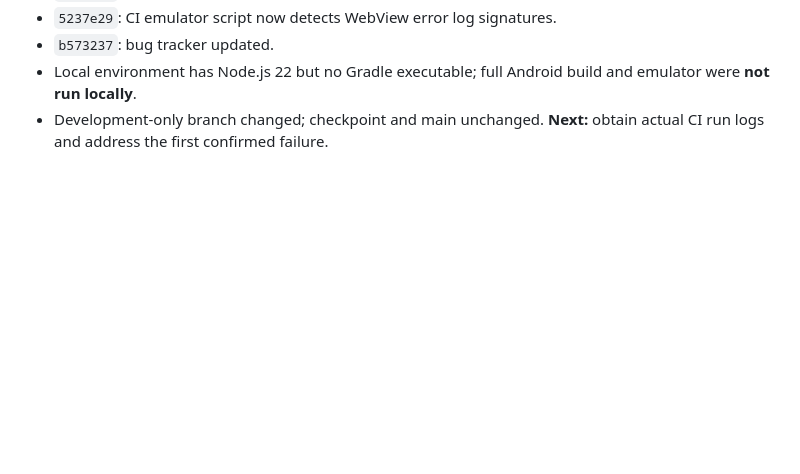
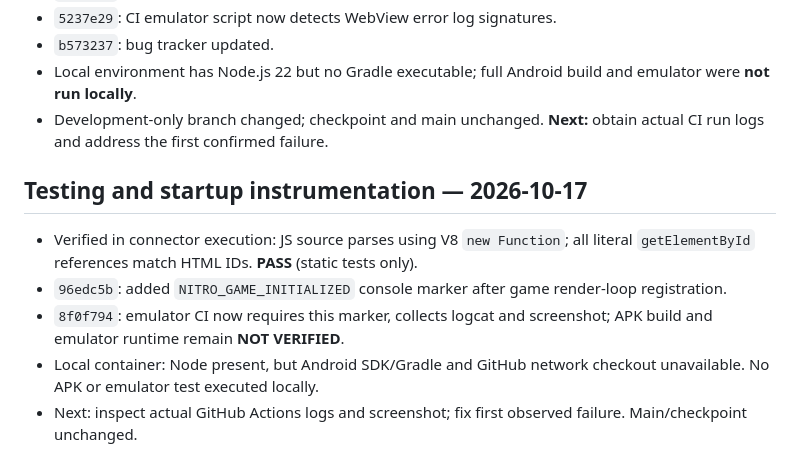
Before and after one commit to MD2007969/Nitro-Beach-Racing-, a Markdown page: DEVELOPMENT_PROGRESS.md, the part around the change. Drawn GitHub-style; blank space fills up the shorter version.

Commit message:
Record executed static checks and unverified Android startup smoke test

```diff
--- a/DEVELOPMENT_PROGRESS.md
+++ b/DEVELOPMENT_PROGRESS.md
@@ -56,3 +56,10 @@ No background development is running beyond the available tool session.
 - `b573237`: bug tracker updated.
 - Local environment has Node.js 22 but no Gradle executable; full Android build and emulator were **not run locally**.
 - Development-only branch changed; checkpoint and main unchanged. **Next:** obtain actual CI run logs and address the first confirmed failure.
+
+## Testing and startup instrumentation — 2026-10-17
+- Verified in connector execution: JS source parses using V8 `new Function`; all literal `getElementById` references match HTML IDs. **PASS** (static tests only).
+- `96edc5b`: added `NITRO_GAME_INITIALIZED` console marker after game render-loop registration.
+- `8f0f794`: emulator CI now requires this marker, collects logcat and screenshot; APK build and emulator runtime remain **NOT VERIFIED**.
+- Local container: Node present, but Android SDK/Gradle and GitHub network checkout unavailable. No APK or emulator test executed locally.
+- Next: inspect actual GitHub Actions logs and screenshot; fix first observed failure. Main/checkpoint unchanged.
```
